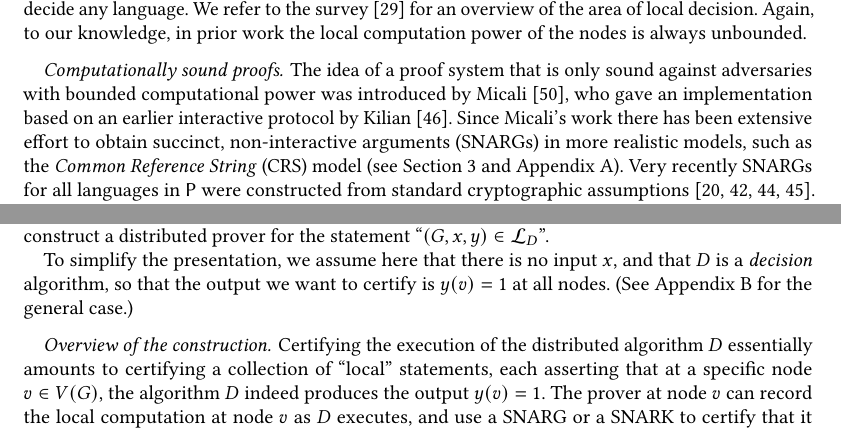
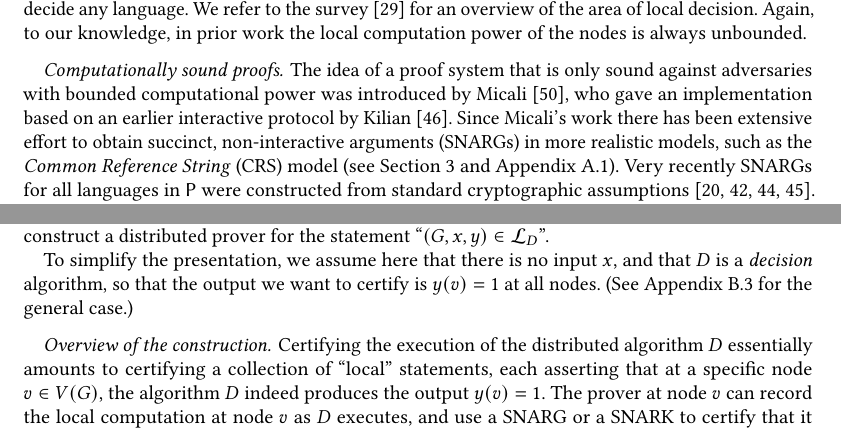
Before and after one commit to roshman1/DistArgs, a LaTeX paper (main.tex, which reads distprover.tex, relatedCrypto.tex): two parts of pages 4 and 10 of 31, joined at a grey line, cut so that both start at the same text. Compiled offline with pdfLaTeX.

Commit message:
appendix references

```diff
--- a/distprover.tex
+++ b/distprover.tex
@@ -24,7 +24,7 @@ We construct a distributed prover for the statement ``$(G,x,y) \in \calL_D$''.
 To simplify the presentation, we assume here that there is no input $x$,
 and that $D$ is a \emph{decision} algorithm,
 so that the output we want to certify is $y(v) = 1$ at all nodes.
-(See Appendix~\ref{app:code} for the general case.)
+(See Appendix~\ref{app:distprover} for the general case.)
 
 \paragraph{Overview of the construction.}
 Certifying the execution of the distributed algorithm $D$
--- a/relatedCrypto.tex
+++ b/relatedCrypto.tex
@@ -8,7 +8,7 @@ based on an earlier interactive protocol by Kilian~\cite{kilian1992note}.
 %can be made non-interactive in the random oracle model
 %using the Fiat-Shamir paradigm~\cite{fiat1986prove}.
 Since Micali's work
-there has been extensive effort to obtain succinct, non-interactive arguments (SNARGs) in more realistic models, such as the \emph{Common Reference String} (CRS) model (see Section~\ref{sec:prelim} and Appendix~\ref{app:crypto}).
+there has been extensive effort to obtain succinct, non-interactive arguments (SNARGs) in more realistic models, such as the \emph{Common Reference String} (CRS) model (see Section~\ref{sec:prelim} and Appendix~\ref{app:crypto:background}).
 Very recently SNARGs for all languages in $\PP$ were constructed from standard cryptographic assumptions~\cite{kalai2019delegate, jawale2021snargs, choudhuri2021snargs, cryptoeprint:2022/1320}. For languages in $\NP$, \cite{gentry2011separating} presented a substantial barrier to constructing SNARGs from standard hardness assumptions, and indeed, all known constructions of SNARGs use \emph{knowledge assumptions}, which are considered nonstandard.
 %
 Knowledge assumptions capture the intuition that an algorithm whose output implicitly relates to some
```
